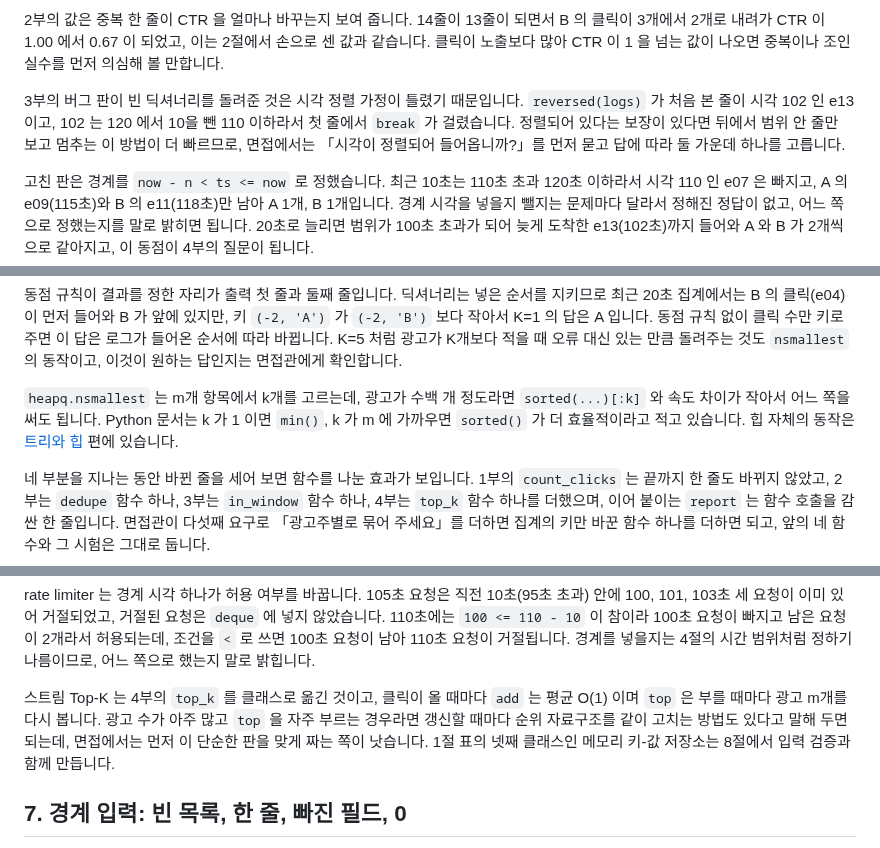
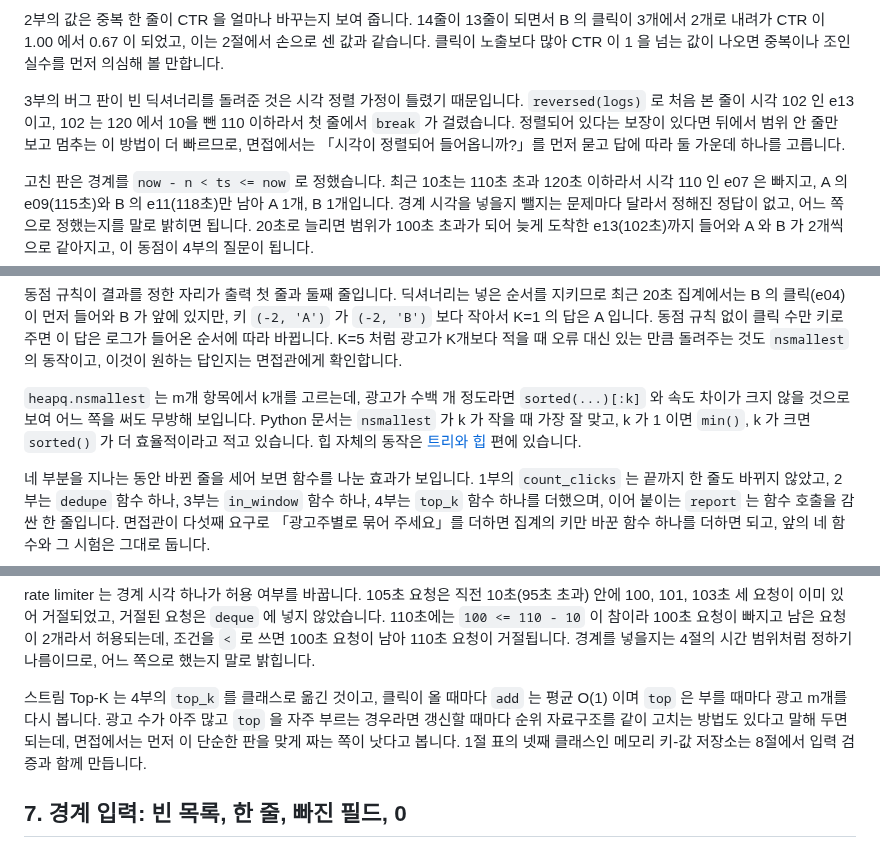
Before and after one commit to chkimsu/adtech-blog, a Markdown page: posts/algorithm-practical-live-coding.md, 3 parts joined by grey strips. Rendered like a GitHub page.

Commit message:
fix(posts): algorithm-practical-live-coding 검토 고침
Co-Authored-By: Claude Opus 5.5 <noreply@anthropic.com>

```diff
--- a/posts/algorithm-practical-live-coding.md
+++ b/posts/algorithm-practical-live-coding.md
@@ -223,7 +223,7 @@ for n in [10, 20]:
 
 2부의 값은 중복 한 줄이 CTR 을 얼마나 바꾸는지 보여 줍니다. 14줄이 13줄이 되면서 B 의 클릭이 3개에서 2개로 내려가 CTR 이 1.00 에서 0.67 이 되었고, 이는 2절에서 손으로 센 값과 같습니다. 클릭이 노출보다 많아 CTR 이 1 을 넘는 값이 나오면 중복이나 조인 실수를 먼저 의심해 볼 만합니다.
 
-3부의 버그 판이 빈 딕셔너리를 돌려준 것은 시각 정렬 가정이 틀렸기 때문입니다. `reversed(logs)` 가 처음 본 줄이 시각 102 인 e13 이고, 102 는 120 에서 10을 뺀 110 이하라서 첫 줄에서 `break` 가 걸렸습니다. 정렬되어 있다는 보장이 있다면 뒤에서 범위 안 줄만 보고 멈추는 이 방법이 더 빠르므로, 면접에서는 「시각이 정렬되어 들어옵니까?」를 먼저 묻고 답에 따라 둘 가운데 하나를 고릅니다.
+3부의 버그 판이 빈 딕셔너리를 돌려준 것은 시각 정렬 가정이 틀렸기 때문입니다. `reversed(logs)` 로 처음 본 줄이 시각 102 인 e13 이고, 102 는 120 에서 10을 뺀 110 이하라서 첫 줄에서 `break` 가 걸렸습니다. 정렬되어 있다는 보장이 있다면 뒤에서 범위 안 줄만 보고 멈추는 이 방법이 더 빠르므로, 면접에서는 「시각이 정렬되어 들어옵니까?」를 먼저 묻고 답에 따라 둘 가운데 하나를 고릅니다.
 
 고친 판은 경계를 `now - n < ts <= now` 로 정했습니다. 최근 10초는 110초 초과 120초 이하라서 시각 110 인 e07 은 빠지고, A 의 e09(115초)와 B 의 e11(118초)만 남아 A 1개, B 1개입니다. 경계 시각을 넣을지 뺄지는 문제마다 달라서 정해진 정답이 없고, 어느 쪽으로 정했는지를 말로 밝히면 됩니다. 20초로 늘리면 범위가 100초 초과가 되어 늦게 도착한 e13(102초)까지 들어와 A 와 B 가 2개씩으로 같아지고, 이 동점이 4부의 질문이 됩니다.
 
@@ -270,7 +270,7 @@ print('최근 20초 K=1', report(LOGS, 120, 20, 1))
 
 동점 규칙이 결과를 정한 자리가 출력 첫 줄과 둘째 줄입니다. 딕셔너리는 넣은 순서를 지키므로 최근 20초 집계에서는 B 의 클릭(e04)이 먼저 들어와 B 가 앞에 있지만, 키 `(-2, 'A')` 가 `(-2, 'B')` 보다 작아서 K=1 의 답은 A 입니다. 동점 규칙 없이 클릭 수만 키로 주면 이 답은 로그가 들어온 순서에 따라 바뀝니다. K=5 처럼 광고가 K개보다 적을 때 오류 대신 있는 만큼 돌려주는 것도 `nsmallest` 의 동작이고, 이것이 원하는 답인지는 면접관에게 확인합니다.
 
-`heapq.nsmallest` 는 m개 항목에서 k개를 고르는데, 광고가 수백 개 정도라면 `sorted(...)[:k]` 와 속도 차이가 작아서 어느 쪽을 써도 됩니다. Python 문서는 k 가 1 이면 `min()`, k 가 m 에 가까우면 `sorted()` 가 더 효율적이라고 적고 있습니다. 힙 자체의 동작은 [트리와 힙](post.html?id=algorithm-tree-heap) 편에 있습니다.
+`heapq.nsmallest` 는 m개 항목에서 k개를 고르는데, 광고가 수백 개 정도라면 `sorted(...)[:k]` 와 속도 차이가 크지 않을 것으로 보여 어느 쪽을 써도 무방해 보입니다. Python 문서는 `nsmallest` 가 k 가 작을 때 가장 잘 맞고, k 가 1 이면 `min()`, k 가 크면 `sorted()` 가 더 효율적이라고 적고 있습니다. 힙 자체의 동작은 [트리와 힙](post.html?id=algorithm-tree-heap) 편에 있습니다.
 
 네 부분을 지나는 동안 바뀐 줄을 세어 보면 함수를 나눈 효과가 보입니다. 1부의 `count_clicks` 는 끝까지 한 줄도 바뀌지 않았고, 2부는 `dedupe` 함수 하나, 3부는 `in_window` 함수 하나, 4부는 `top_k` 함수 하나를 더했으며, 이어 붙이는 `report` 는 함수 호출을 감싼 한 줄입니다. 면접관이 다섯째 요구로 「광고주별로 묶어 주세요」를 더하면 집계의 키만 바꾼 함수 하나를 더하면 되고, 앞의 네 함수와 그 시험은 그대로 둡니다.
 
@@ -375,7 +375,7 @@ LRU 캐시의 출력은 `get` 도 「사용」이라는 점을 보여 줍니다.
 
 rate limiter 는 경계 시각 하나가 허용 여부를 바꿉니다. 105초 요청은 직전 10초(95초 초과) 안에 100, 101, 103초 세 요청이 이미 있어 거절되었고, 거절된 요청은 `deque` 에 넣지 않았습니다. 110초에는 `100 <= 110 - 10` 이 참이라 100초 요청이 빠지고 남은 요청이 2개라서 허용되는데, 조건을 `<` 로 쓰면 100초 요청이 남아 110초 요청이 거절됩니다. 경계를 넣을지는 4절의 시간 범위처럼 정하기 나름이므로, 어느 쪽으로 했는지 말로 밝힙니다.
 
-스트림 Top-K 는 4부의 `top_k` 를 클래스로 옮긴 것이고, 클릭이 올 때마다 `add` 는 평균 O(1) 이며 `top` 은 부를 때마다 광고 m개를 다시 봅니다. 광고 수가 아주 많고 `top` 을 자주 부르는 경우라면 갱신할 때마다 순위 자료구조를 같이 고치는 방법도 있다고 말해 두면 되는데, 면접에서는 먼저 이 단순한 판을 맞게 짜는 쪽이 낫습니다. 1절 표의 넷째 클래스인 메모리 키-값 저장소는 8절에서 입력 검증과 함께 만듭니다.
+스트림 Top-K 는 4부의 `top_k` 를 클래스로 옮긴 것이고, 클릭이 올 때마다 `add` 는 평균 O(1) 이며 `top` 은 부를 때마다 광고 m개를 다시 봅니다. 광고 수가 아주 많고 `top` 을 자주 부르는 경우라면 갱신할 때마다 순위 자료구조를 같이 고치는 방법도 있다고 말해 두면 되는데, 면접에서는 먼저 이 단순한 판을 맞게 짜는 쪽이 낫다고 봅니다. 1절 표의 넷째 클래스인 메모리 키-값 저장소는 8절에서 입력 검증과 함께 만듭니다.
 
 ## 7. 경계 입력: 빈 목록, 한 줄, 빠진 필드, 0
 
```
Also changed, not shown: other parts of posts/algorithm-practical-live-coding.md (+1 -1 lines).
